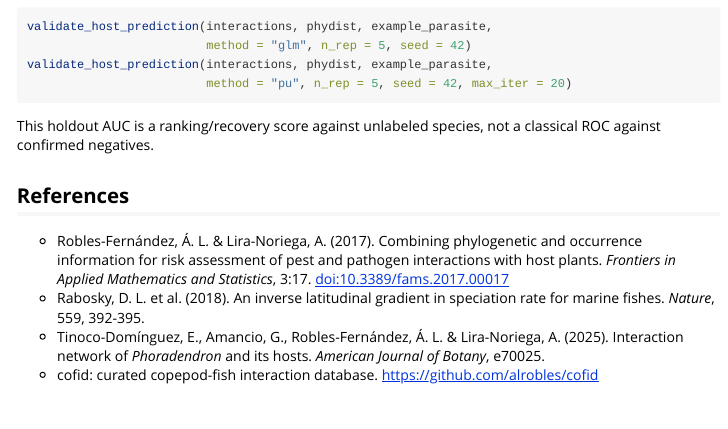
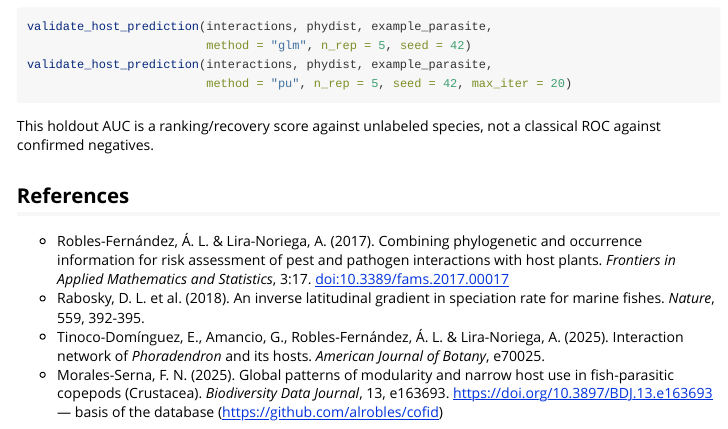
Before and after one commit to alrobles/phylopred, an R Markdown document (vignettes/caligus-vs-lepeophtheirus.Rmd): the page in a window 1100 px wide, from 3090 px down. Rendered offline with R 4.5, knitr and Pandoc, with nearby package versions.

Commit message:
docs: cite Morales-Serna (2025) BDJ as the cofid database reference

```diff
--- a/vignettes/caligus-vs-lepeophtheirus.Rmd
+++ b/vignettes/caligus-vs-lepeophtheirus.Rmd
@@ -219,5 +219,8 @@ not a classical ROC against confirmed negatives.
 - Tinoco-Domínguez, E., Amancio, G., Robles-Fernández, Á. L. &
   Lira-Noriega, A. (2025). Interaction network of *Phoradendron* and its
   hosts. *American Journal of Botany*, e70025.
-- cofid: curated copepod-fish interaction database.
-  https://github.com/alrobles/cofid
+- Morales-Serna, F. N. (2025). Global patterns of modularity and
+  narrow host use in fish-parasitic copepods (Crustacea).
+  *Biodiversity Data Journal*, 13, e163693.
+  https://doi.org/10.3897/BDJ.13.e163693 — basis of the
+  database (https://github.com/alrobles/cofid)
```
Also changed, not shown: README.md.
